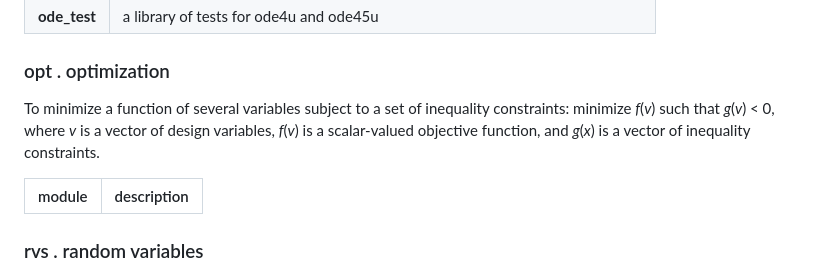
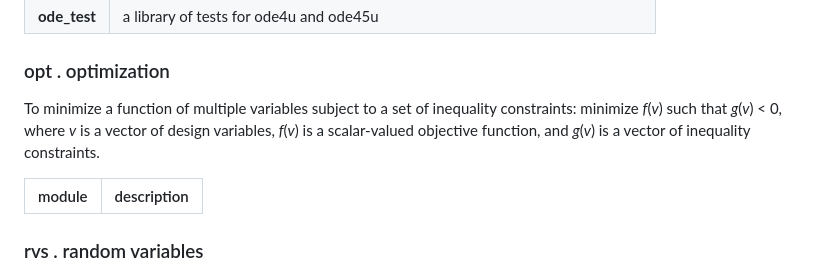
Before and after one commit to hpgavin/multivarious, a Markdown page: README.md, the part around the change. Drawn GitHub-style.

```diff
--- a/README.md
+++ b/README.md
@@ -53,9 +53,11 @@ _t_ is time, _x_ is a state vector, _u_ is a time series of exogeneous inputs, a
 
 ### opt . optimization
 
-To minimize a function of several variables subject to a set of inequality constraints:
+To minimize a function of multiple variables subject to a set of inequality constraints:
 minimize _f_(_v_) such that _g_(_v_) < 0,
-where _v_ is a vector of design variables, _f_(_v_) is a scalar-valued objective function, and _g_(_x_) is a vector of inequality constraints.
+where _v_ is a vector of design variables,
+_f_(_v_) is a scalar-valued objective function, and
+_g_(_v_) is a vector of inequality constraints.
 
 | module       | description |
 | ------------ | ------------ |
```
